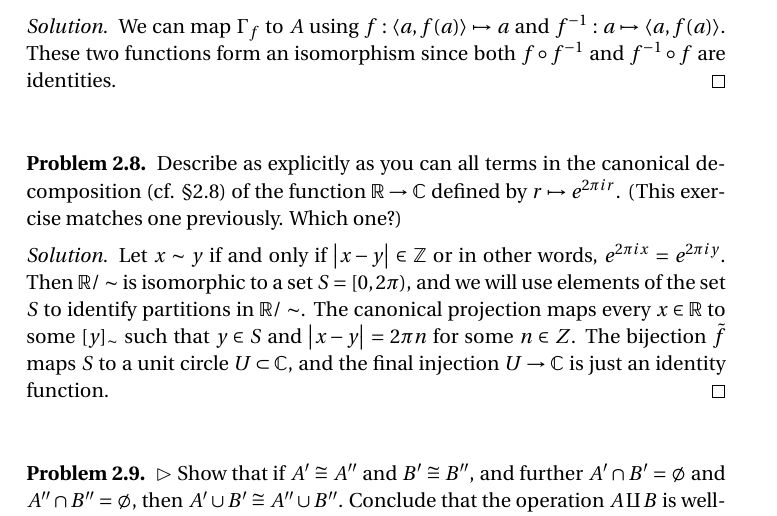
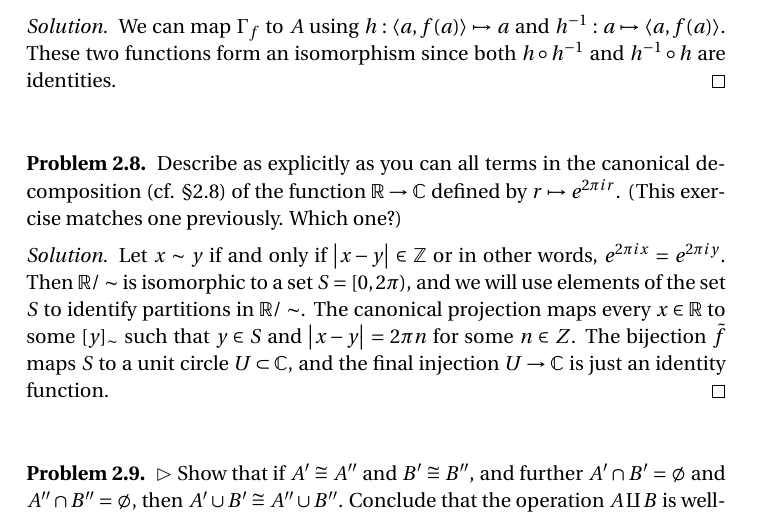
Before and after one commit to themadteaparty/aluffi, a LaTeX document (main.tex, which reads chapter1.tex): part of page 8 of 14, cut so that both start at the same text. Compiled offline with pdfLaTeX; a LaTeX package or settings file that is missing is left out.

Commit message:
Minor fix in 2.7.

```diff
--- a/chapter1.tex
+++ b/chapter1.tex
@@ -292,9 +292,9 @@ classes. If we let $a \in \mathscr{P}_k$, then it follows that $[a] =
   isomorphic to $A$.
 \end{problem}
 \begin{solution}
-  We can map $\Gamma_f$ to $A$ using $f: \langle a, f(a)\rangle \mapsto a$ and
-  $f^{-1}: a \mapsto \langle a, f(a) \rangle$. These two functions form
-  an isomorphism since both $f \circ f^{-1}$ and $f^{-1} \circ f$ are identities.
+  We can map $\Gamma_f$ to $A$ using $h: \langle a, f(a)\rangle \mapsto a$ and
+  $h^{-1}: a \mapsto \langle a, f(a) \rangle$. These two functions form
+  an isomorphism since both $h \circ h^{-1}$ and $h^{-1} \circ h$ are identities.
 \end{solution}
 
 % Problem 2.8.
```
